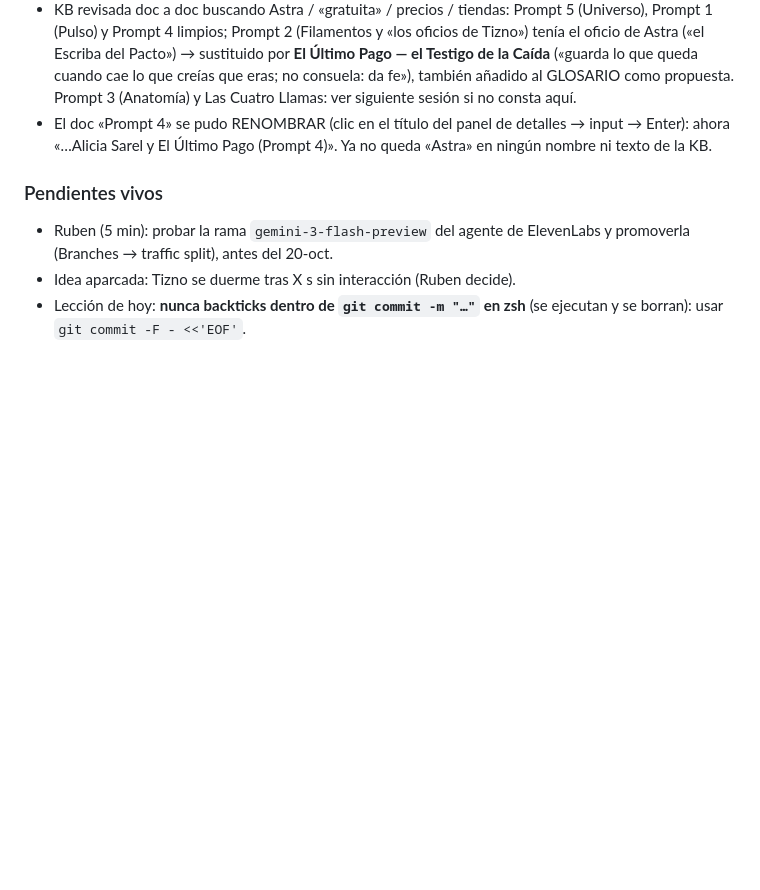
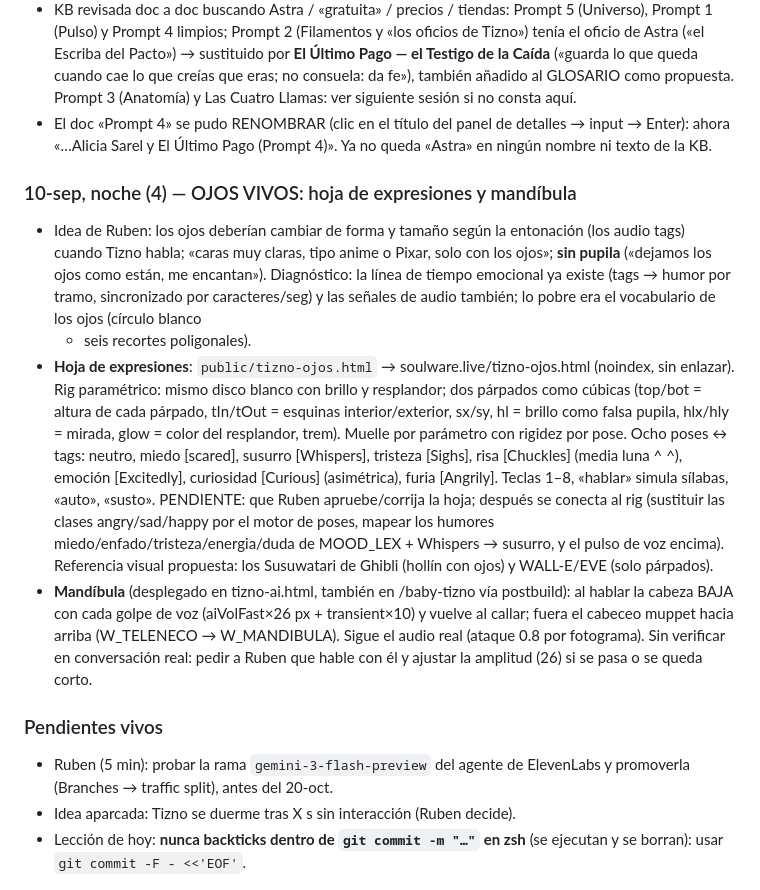
Before and after one commit to GoldsmitH2097/el-umbral, a Markdown page: HANDOVER.md, the part around the change. Drawn GitHub-style; blank space fills up the shorter version.

Commit message:
chore(handover): hoja de expresiones de ojos y mandíbula al hablar

```diff
--- a/HANDOVER.md
+++ b/HANDOVER.md
@@ -785,6 +785,35 @@ vamos conectando a nuestro nuevo personaje en ElevenLabs».
   detalles → input → Enter): ahora «…Alicia Sarel y El Último Pago (Prompt 4)».
   Ya no queda «Astra» en ningún nombre ni texto de la KB.
 
+### 10-sep, noche (4) — OJOS VIVOS: hoja de expresiones y mandíbula
+- Idea de Ruben: los ojos deberían cambiar de forma y tamaño según la
+  entonación (los audio tags) cuando Tizno habla; «caras muy claras, tipo
+  anime o Pixar, solo con los ojos»; **sin pupila** («dejamos los ojos como
+  están, me encantan»). Diagnóstico: la línea de tiempo emocional ya existe
+  (tags → humor por tramo, sincronizado por caracteres/seg) y las señales
+  de audio también; lo pobre era el vocabulario de los ojos (círculo blanco
+  + seis recortes poligonales).
+- **Hoja de expresiones**: `public/tizno-ojos.html` → soulware.live/tizno-ojos.html
+  (noindex, sin enlazar). Rig paramétrico: mismo disco blanco con brillo y
+  resplandor; dos párpados como cúbicas (top/bot = altura de cada párpado,
+  tIn/tOut = esquinas interior/exterior, sx/sy, hl = brillo como falsa
+  pupila, hlx/hly = mirada, glow = color del resplandor, trem). Muelle por
+  parámetro con rigidez por pose. Ocho poses ↔ tags: neutro, miedo
+  [scared], susurro [Whispers], tristeza [Sighs], risa [Chuckles] (media
+  luna ^ ^), emoción [Excitedly], curiosidad [Curious] (asimétrica), furia
+  [Angrily]. Teclas 1–8, «hablar» simula sílabas, «auto», «susto».
+  PENDIENTE: que Ruben apruebe/corrija la hoja; después se conecta al rig
+  (sustituir las clases angry/sad/happy por el motor de poses, mapear los
+  humores miedo/enfado/tristeza/energia/duda de MOOD_LEX + Whispers →
+  susurro, y el pulso de voz encima). Referencia visual propuesta: los
+  Susuwatari de Ghibli (hollín con ojos) y WALL-E/EVE (solo párpados).
+- **Mandíbula** (desplegado en tizno-ai.html, también en /baby-tizno vía
+  postbuild): al hablar la cabeza BAJA con cada golpe de voz (aiVolFast×26
+  px + transient×10) y vuelve al callar; fuera el cabeceo muppet hacia
+  arriba (W_TELENECO → W_MANDIBULA). Sigue el audio real (ataque 0.8 por
+  fotograma). Sin verificar en conversación real: pedir a Ruben que hable
+  con él y ajustar la amplitud (26) si se pasa o se queda corto.
+
 ### Pendientes vivos
 - Ruben (5 min): probar la rama `gemini-3-flash-preview` del agente de
   ElevenLabs y promoverla (Branches → traffic split), antes del 20-oct.
```
